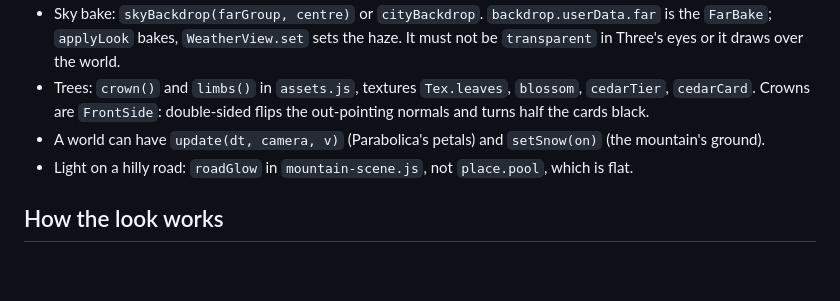
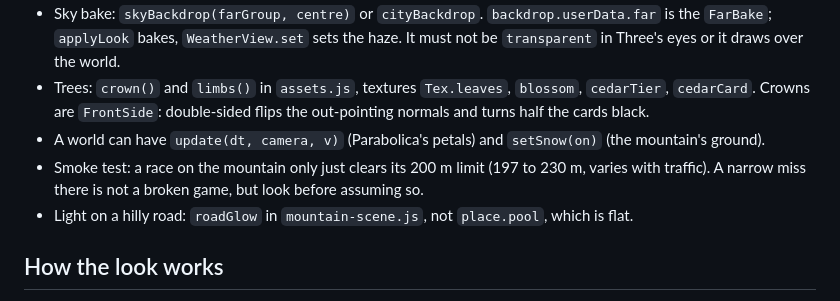
Before and after one commit to DavisPiero/nightshift, a Markdown page: HANDOFF.md, the part around the change. Rendered like a GitHub page; blank space fills up the shorter version.

```diff
--- a/HANDOFF.md
+++ b/HANDOFF.md
@@ -14,6 +14,7 @@ Part 4 of David's fourth notes: spelled out under "Next" in `STATE.md`, with his
 - Sky bake: `skyBackdrop(farGroup, centre)` or `cityBackdrop`. `backdrop.userData.far` is the `FarBake`; `applyLook` bakes, `WeatherView.set` sets the haze. It must not be `transparent` in Three's eyes or it draws over the world.
 - Trees: `crown()` and `limbs()` in `assets.js`, textures `Tex.leaves`, `blossom`, `cedarTier`, `cedarCard`. Crowns are `FrontSide`: double-sided flips the out-pointing normals and turns half the cards black.
 - A world can have `update(dt, camera, v)` (Parabolica's petals) and `setSnow(on)` (the mountain's ground).
+- Smoke test: a race on the mountain only just clears its 200 m limit (197 to 230 m, varies with traffic). A narrow miss there is not a broken game, but look before assuming so.
 - Light on a hilly road: `roadGlow` in `mountain-scene.js`, not `place.pool`, which is flat.
 
 ## How the look works
```
Also changed, not shown: STATE.md (+1 -0 lines).
